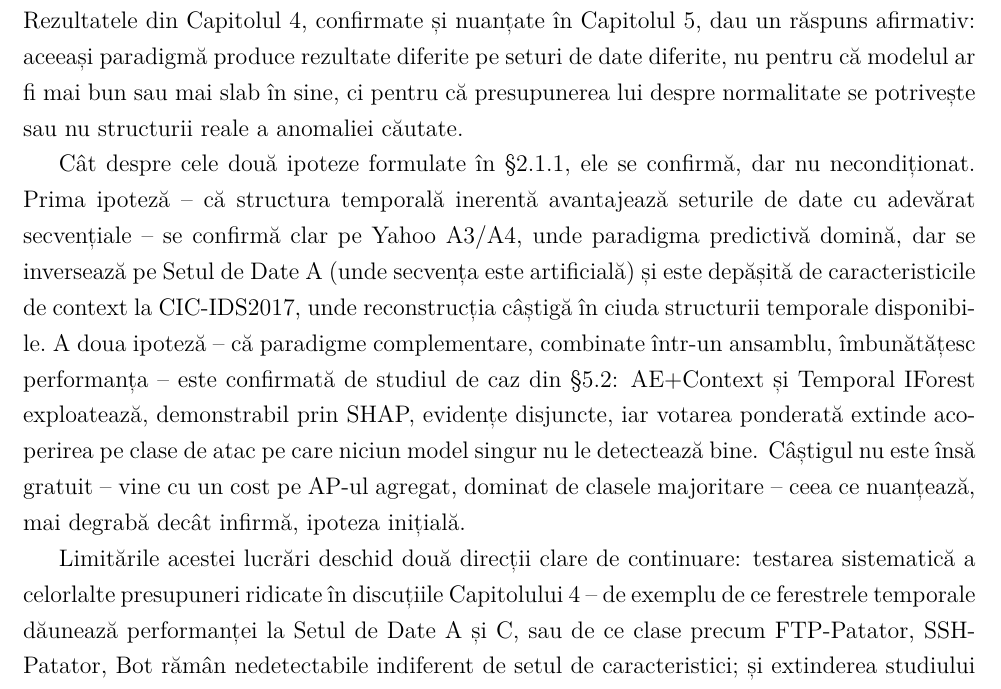
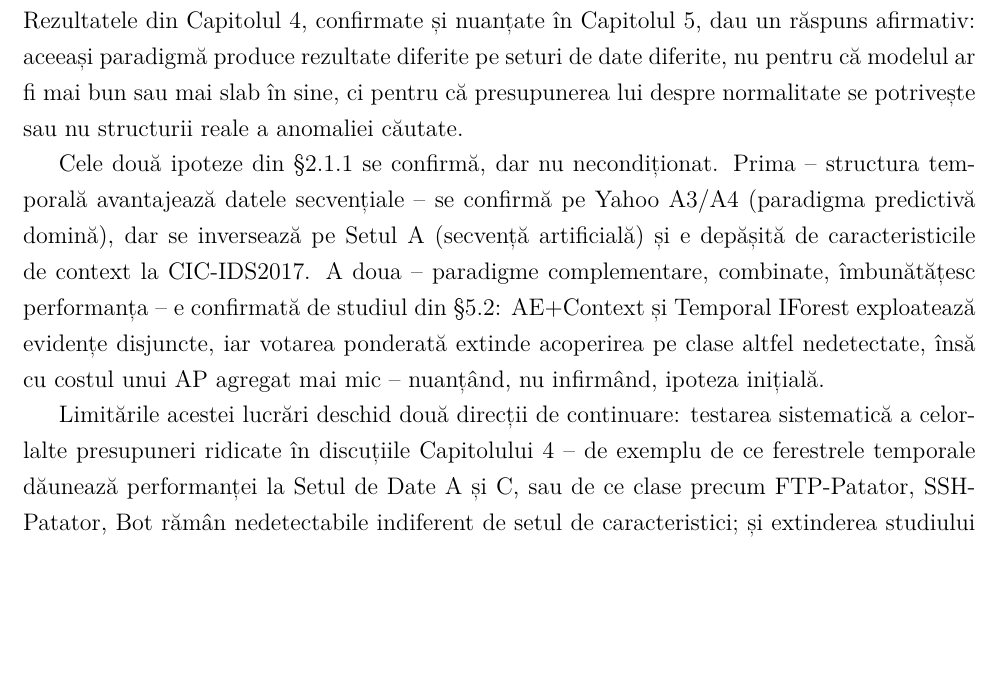
Before and after one commit to raduSa/anomaly_detection, a LaTeX thesis (thesis/shortened_final_version/main.tex, which reads thesis/shortened_final_version/6-concluzii.tex): part of page 28 of 42, cut so that both start at the same text, the shorter picture padded with empty space. Compiled offline with LuaLaTeX.

Commit message:
smaller conclusion

```diff
--- a/thesis/shortened_final_version/6-concluzii.tex
+++ b/thesis/shortened_final_version/6-concluzii.tex
@@ -3,9 +3,8 @@
 
 Întrebarea formulată în Capitolul~\ref{ch:introducere} a fost în ce măsură modul în care un model reprezintă structura latentă a datelor \enquote{normale} determină tipurile de anomalii pe care le poate detecta. Rezultatele din Capitolul~\ref{ch:results}, confirmate și nuanțate în Capitolul~\ref{ch:explainability}, dau un răspuns afirmativ: aceeași paradigmă produce rezultate diferite pe seturi de date diferite, nu pentru că modelul ar fi mai bun sau mai slab în sine, ci pentru că presupunerea lui despre normalitate se potrivește sau nu structurii reale a anomaliei căutate.
 
-Cât despre cele două ipoteze formulate în \S\ref{sec:expected-behaviour}, ele se confirmă, dar nu necondiționat. Prima ipoteză -- că structura temporală inerentă avantajează seturile de date cu adevărat secvențiale -- se confirmă clar pe Yahoo A3/A4, unde paradigma predictivă domină, dar se inversează pe Setul de Date A (unde secvența este artificială) și este depășită de caracteristicile de context la CIC-IDS2017, unde reconstrucția câștigă în ciuda structurii temporale disponibile.\
-A doua ipoteză -- că paradigme complementare, combinate într-un ansamblu, îmbunătățesc performanța -- este confirmată de studiul de caz din \S\ref{sec:explain-disjoint-regime}: AE+Context și Temporal IForest exploatează, demonstrabil prin SHAP, evidențe disjuncte, iar votarea ponderată extinde acoperirea pe clase de atac pe care niciun model singur nu le detectează bine. Câștigul nu este însă gratuit -- vine cu un cost pe AP-ul agregat, dominat de clasele majoritare -- ceea ce nuanțează, mai degrabă decât infirmă, ipoteza inițială.
+Cele două ipoteze din \S\ref{sec:expected-behaviour} se confirmă, dar nu necondiționat. Prima -- structura temporală avantajează datele secvențiale -- se confirmă pe Yahoo A3/A4 (paradigma predictivă domină), dar se inversează pe Setul A (secvență artificială) și e depășită de caracteristicile de context la CIC-IDS2017. A doua -- paradigme complementare, combinate, îmbunătățesc performanța -- e confirmată de studiul din \S\ref{sec:explain-disjoint-regime}: AE+Context și Temporal IForest exploatează evidențe disjuncte, iar votarea ponderată extinde acoperirea pe clase altfel nedetectate, însă cu costul unui AP agregat mai mic -- nuanțând, nu infirmând, ipoteza inițială.
 
-Limitările acestei lucrări deschid două direcții clare de continuare: testarea sistematică a celorlalte presupuneri ridicate în discuțiile Capitolului~\ref{ch:results} -- de exemplu de ce ferestrele temporale dăunează performanței la Setul de Date A și C, sau de ce clase precum FTP-Patator, SSH-Patator, Bot rămân nedetectabile indiferent de setul de caracteristici; și extinderea studiului de ansamblu din \S\ref{sec:explain-ensemble-build} la Setul de Date A și B, cu reguli de combinare mai sofisticate decât votarea ponderată și regula maximului.
+Limitările acestei lucrări deschid două direcții de continuare: testarea sistematică a celorlalte presupuneri ridicate în discuțiile Capitolului~\ref{ch:results} -- de exemplu de ce ferestrele temporale dăunează performanței la Setul de Date A și C, sau de ce clase precum FTP-Patator, SSH-Patator, Bot rămân nedetectabile indiferent de setul de caracteristici; și extinderea studiului de ansamblu din \S\ref{sec:explain-ensemble-build} la Setul de Date A și B, cu reguli de combinare mai sofisticate decât votarea ponderată și regula maximului.
 
 \enlargethispage{\baselineskip}
```
Also changed, not shown: thesis/shortened_final_version/main.pdf, 3 other files.
